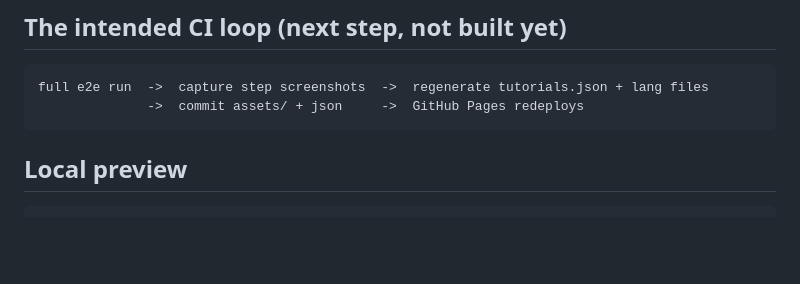
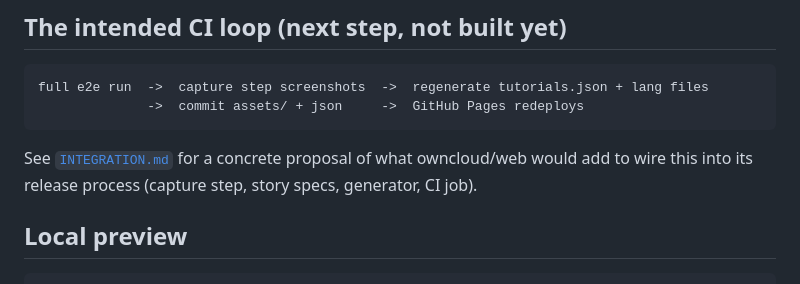
Before and after one commit to dj4oC/ocis-field-guide, a Markdown page: README.md, the part around the change. Rendered like a GitHub page; blank space fills up the shorter version.

````diff
--- a/README.md
+++ b/README.md
@@ -86,6 +86,9 @@ full e2e run  ->  capture step screenshots  ->  regenerate tutorials.json + lang
               ->  commit assets/ + json     ->  GitHub Pages redeploys
 ```
 
+See [`INTEGRATION.md`](./INTEGRATION.md) for a concrete proposal of what owncloud/web would
+add to wire this into its release process (capture step, story specs, generator, CI job).
+
 ## Local preview
 
 ```bash
````
Also changed, not shown: INTEGRATION.md (added, +259 -0 lines).
